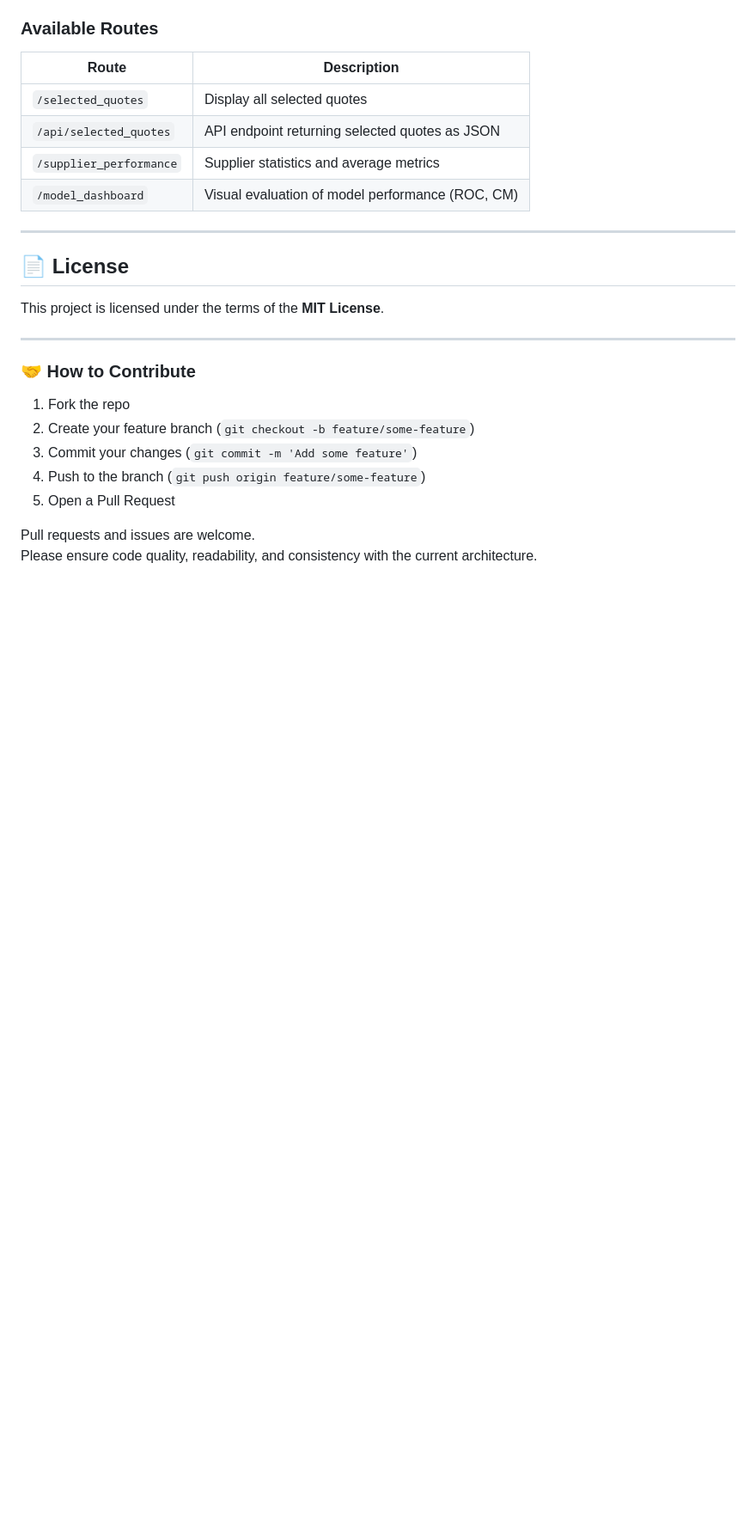
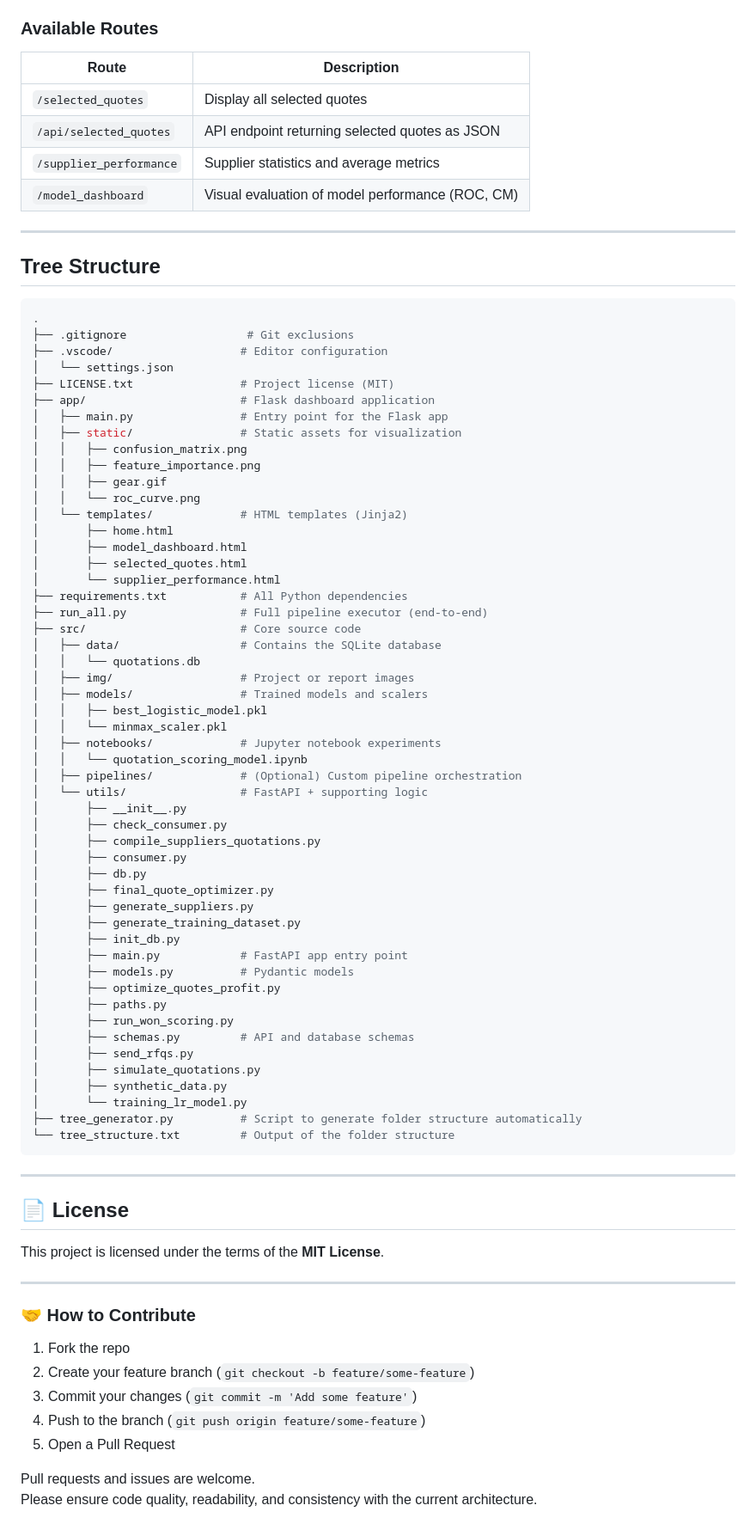
Before and after one commit to neural-insights/quotation-lifecycle-ai, a Markdown page: README.md, the part around the change. Shown at 86% size. GitHub-like rendering; blank space fills up the shorter version.

````diff
--- a/README.md
+++ b/README.md
@@ -134,6 +134,64 @@ This will serve the app at:
 
 ---
 
+## Tree Structure
+
+```bash
+.
+├── .gitignore                  # Git exclusions
+├── .vscode/                   # Editor configuration
+│   └── settings.json
+├── LICENSE.txt                # Project license (MIT)
+├── app/                       # Flask dashboard application
+│   ├── main.py                # Entry point for the Flask app
+│   ├── static/                # Static assets for visualization
+│   │   ├── confusion_matrix.png
+│   │   ├── feature_importance.png
+│   │   ├── gear.gif
+│   │   └── roc_curve.png
+│   └── templates/             # HTML templates (Jinja2)
+│       ├── home.html
+│       ├── model_dashboard.html
+│       ├── selected_quotes.html
+│       └── supplier_performance.html
+├── requirements.txt           # All Python dependencies
+├── run_all.py                 # Full pipeline executor (end-to-end)
+├── src/                       # Core source code
+│   ├── data/                  # Contains the SQLite database
+│   │   └── quotations.db
+│   ├── img/                   # Project or report images
+│   ├── models/                # Trained models and scalers
+│   │   ├── best_logistic_model.pkl
+│   │   └── minmax_scaler.pkl
+│   ├── notebooks/             # Jupyter notebook experiments
+│   │   └── quotation_scoring_model.ipynb
+│   ├── pipelines/             # (Optional) Custom pipeline orchestration
+│   └── utils/                 # FastAPI + supporting logic
+│       ├── __init__.py
+│       ├── check_consumer.py
+│       ├── compile_suppliers_quotations.py
+│       ├── consumer.py
+│       ├── db.py
+│       ├── final_quote_optimizer.py
+│       ├── generate_suppliers.py
+│       ├── generate_training_dataset.py
+│       ├── init_db.py
+│       ├── main.py            # FastAPI app entry point
+│       ├── models.py          # Pydantic models
+│       ├── optimize_quotes_profit.py
+│       ├── paths.py
+│       ├── run_won_scoring.py
+│       ├── schemas.py         # API and database schemas
+│       ├── send_rfqs.py
+│       ├── simulate_quotations.py
+│       ├── synthetic_data.py
+│       └── training_lr_model.py
+├── tree_generator.py          # Script to generate folder structure automatically
+└── tree_structure.txt         # Output of the folder structure
+```
+
+---
+
 ## 📄 License
 
 This project is licensed under the terms of the **MIT License**.
````
